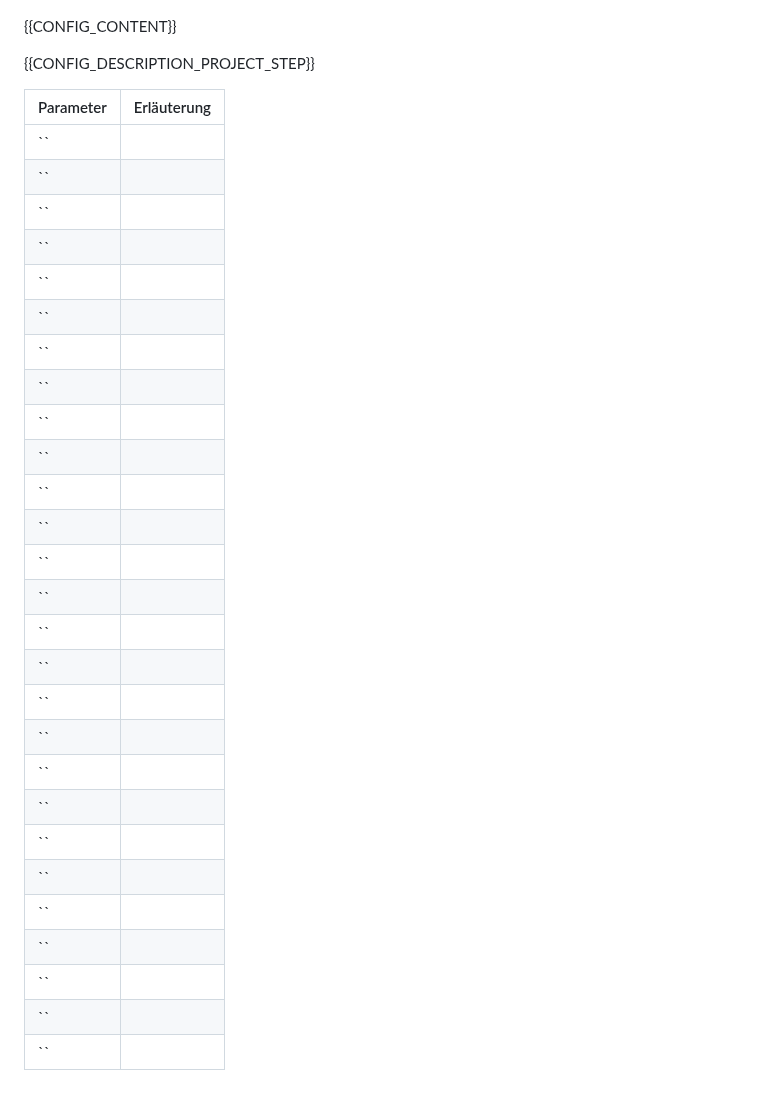
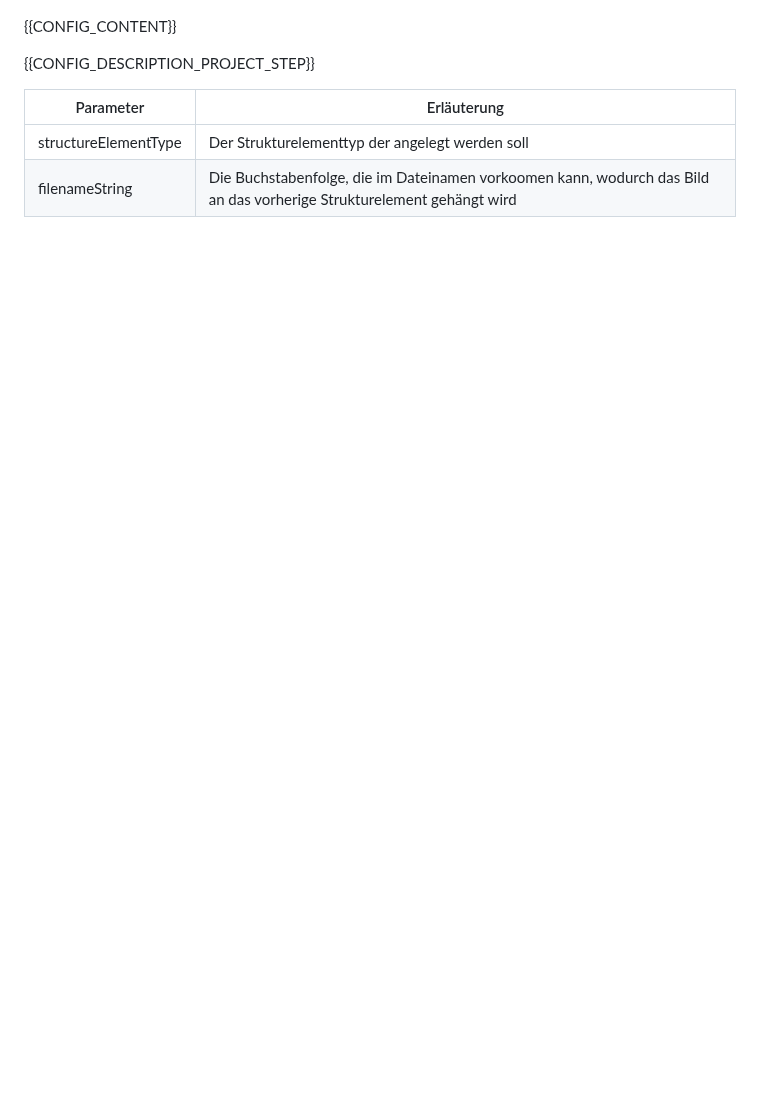
Before and after one commit to intranda/goobi-plugin-step-create-structure-from-filenames, a Markdown page: docs/index_de.md, the part around one of its changes. GitHub-like rendering; blank space fills up the shorter version.

```diff
--- a/docs/index_de.md
+++ b/docs/index_de.md
@@ -39,30 +39,5 @@ Die Konfiguration des Plugins erfolgt in der Datei `plugin_intranda_step_ZZZ.xml
 
 Parameter               | Erläuterung
 ------------------------|------------------------------------
-``                      |
-``                      |
-``                      |
-``                      |
-``                      |
-``                      |
-``                      |
-``                      |
-``                      |
-``                      |
-``                      |
-``                      |
-``                      |
-``                      |
-``                      |
-``                      |
-``                      |
-``                      |
-``                      |
-``                      |
-``                      |
-``                      |
-``                      |
-``                      |
-``                      |
-``                      |
-``                      |
+structureElementType    | Der Strukturelementtyp der angelegt werden soll |
+filenameString          | Die Buchstabenfolge, die im Dateinamen vorkoomen kann, wodurch das Bild an das vorherige Strukturelement gehängt wird|
```
Also changed, not shown: other parts of docs/index_de.md (+15 -15 lines), docs/index_en.md (+18 -44 lines), docs/screen1_de.png, docs/screen1_en.png, docs/screen2_de.png (deleted), docs/screen2_en.png (deleted), 1 other file.
